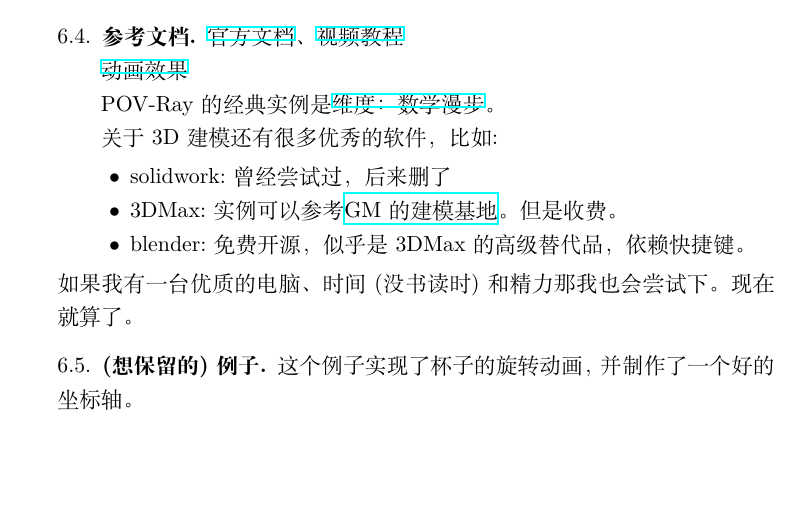
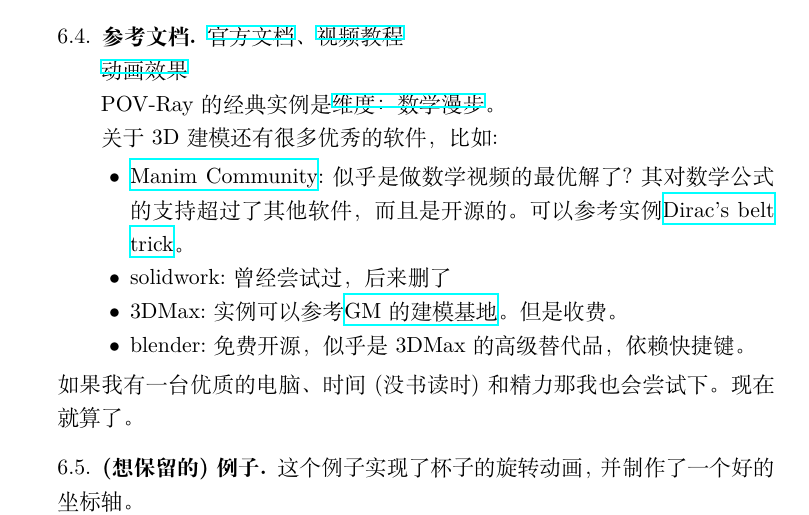
Before and after one commit to ramified/codelearning, a LaTeX paper (code.tex): part of page 10 of 24, cut so that both start at the same text, the shorter picture padded with empty space. Compiled offline with XeLaTeX.

Commit message:
add one math software manin

```diff
--- a/code.tex
+++ b/code.tex
@@ -609,6 +609,7 @@ POV-Ray的经典实例是\href{http://www.dimensions-math.org/Dim_ZH_si.htm}{维
 
 关于3D建模还有很多优秀的软件，比如:
 \begin{itemize}
+\item \href{https://docs.manim.community/en/stable/}{Manim Community}:似乎是做数学视频的最优解了?其对数学公式的支持超过了其他软件，而且是开源的。可以参考实例\href{https://www.youtube.com/watch?v=ACZC_XEyg9U&list=PLnQX-jgAF5pTkwtUuVpqS5tuWmJ-6ZM-Z&index=10}{Dirac's belt trick}。
 \item solidwork:曾经尝试过，后来删了
 \item 3DMax:实例可以参考\href{https://www.bilibili.com/video/BV1hy4y1k7k4}{GM的建模基地}。但是收费。
 \item blender:免费开源，似乎是3DMax的高级替代品，依赖快捷键。
```
Also changed, not shown: code.pdf, 3 other files.
